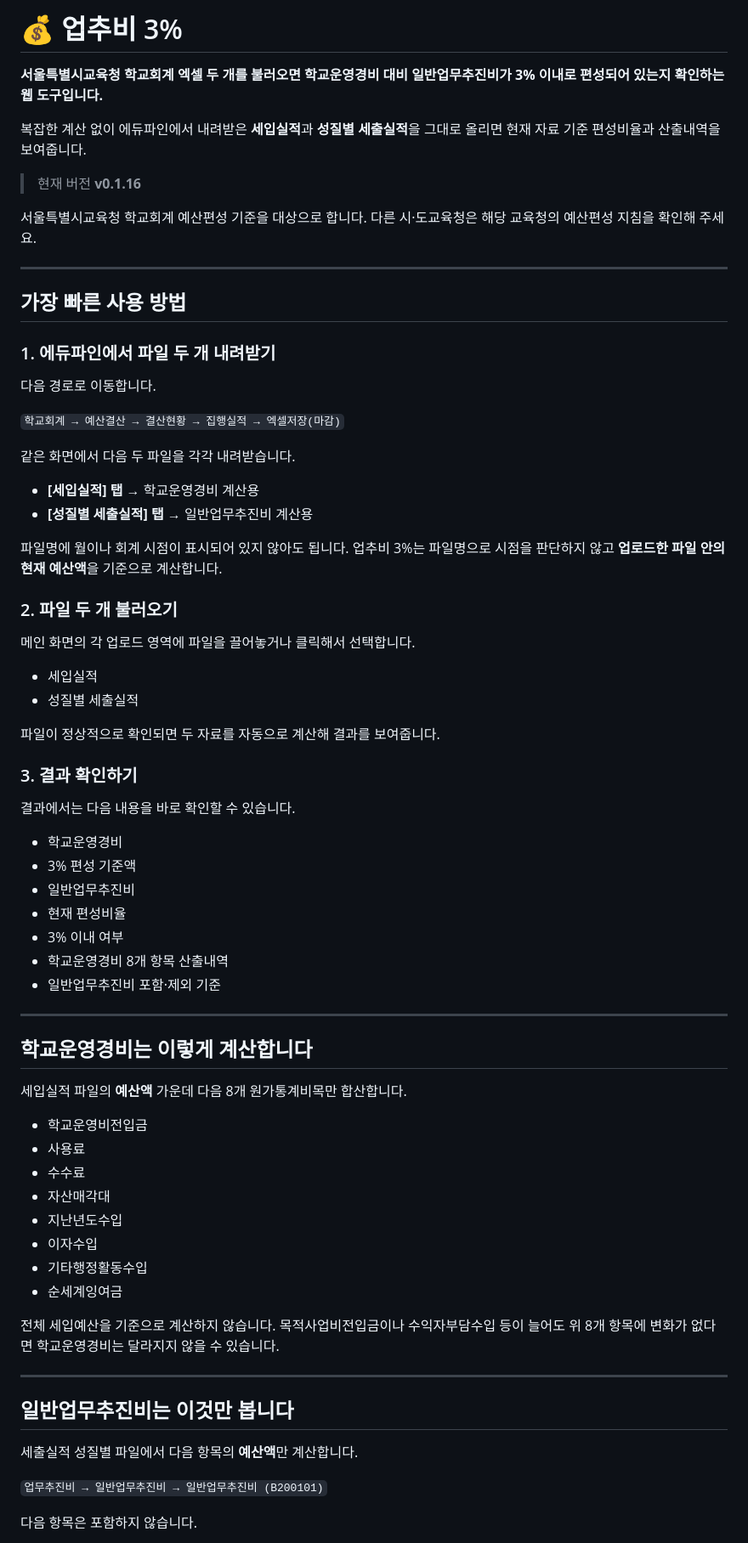
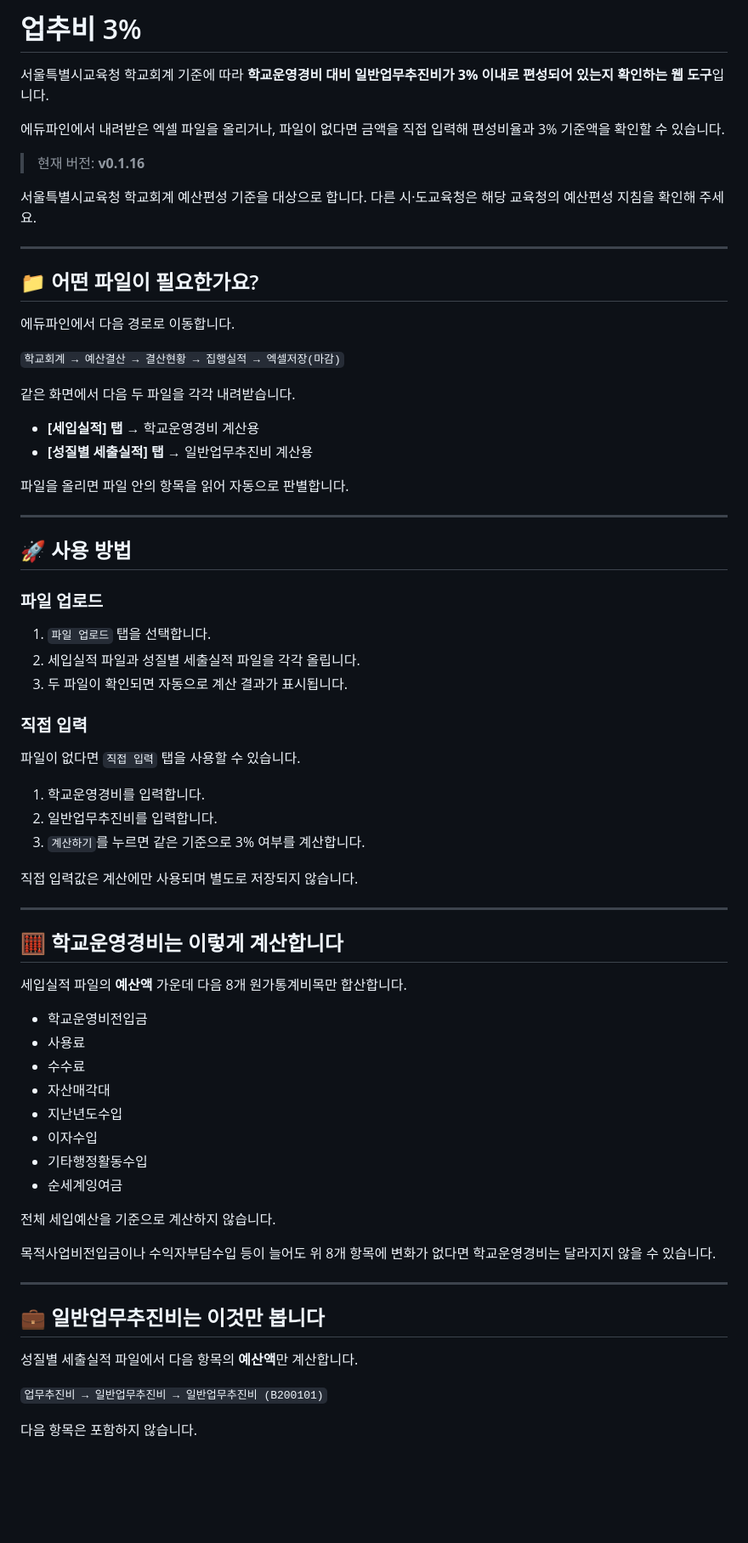
Before and after one commit to sen-vip/upchubi-3per, a Markdown page: README.md, the part around one of its changes. Shown at 85% size. Drawn GitHub-style; blank space fills up the shorter version.

```diff
--- a/README.md
+++ b/README.md
@@ -1,20 +1,18 @@
-# 💰 업추비 3%
+# 업추비 3%
 
-**서울특별시교육청 학교회계 엑셀 두 개를 불러오면 학교운영경비 대비 일반업무추진비가 3% 이내로 편성되어 있는지 확인하는 웹 도구입니다.**
+서울특별시교육청 학교회계 기준에 따라 **학교운영경비 대비 일반업무추진비가 3% 이내로 편성되어 있는지 확인하는 웹 도구**입니다.
 
-복잡한 계산 없이 에듀파인에서 내려받은 **세입실적**과 **성질별 세출실적**을 그대로 올리면 현재 자료 기준 편성비율과 산출내역을 보여줍니다.
+에듀파인에서 내려받은 엑셀 파일을 올리거나, 파일이 없다면 금액을 직접 입력해 편성비율과 3% 기준액을 확인할 수 있습니다.
 
-> 현재 버전 **v0.1.16**
+> 현재 버전: **v0.1.16**
 
 서울특별시교육청 학교회계 예산편성 기준을 대상으로 합니다. 다른 시·도교육청은 해당 교육청의 예산편성 지침을 확인해 주세요.
 
 ---
 
-## 가장 빠른 사용 방법
+## 📁 어떤 파일이 필요한가요?
 
-### 1. 에듀파인에서 파일 두 개 내려받기
-
-다음 경로로 이동합니다.
+에듀파인에서 다음 경로로 이동합니다.
 
 `학교회계 → 예산결산 → 결산현황 → 집행실적 → 엑셀저장(마감)`
 
@@ -23,33 +21,31 @@
 - **[세입실적] 탭** → 학교운영경비 계산용
 - **[성질별 세출실적] 탭** → 일반업무추진비 계산용
 
-파일명에 월이나 회계 시점이 표시되어 있지 않아도 됩니다.
-업추비 3%는 파일명으로 시점을 판단하지 않고 **업로드한 파일 안의 현재 예산액**을 기준으로 계산합니다.
-
-### 2. 파일 두 개 불러오기
-
-메인 화면의 각 업로드 영역에 파일을 끌어놓거나 클릭해서 선택합니다.
-
-- 세입실적
-- 성질별 세출실적
-
-파일이 정상적으로 확인되면 두 자료를 자동으로 계산해 결과를 보여줍니다.
-
-### 3. 결과 확인하기
-
-결과에서는 다음 내용을 바로 확인할 수 있습니다.
-
-- 학교운영경비
-- 3% 편성 기준액
-- 일반업무추진비
-- 현재 편성비율
-- 3% 이내 여부
-- 학교운영경비 8개 항목 산출내역
-- 일반업무추진비 포함·제외 기준
+파일을 올리면 파일 안의 항목을 읽어 자동으로 판별합니다.
 
 ---
 
-## 학교운영경비는 이렇게 계산합니다
+## 🚀 사용 방법
+
+### 파일 업로드
+
+1. `파일 업로드` 탭을 선택합니다.
+2. 세입실적 파일과 성질별 세출실적 파일을 각각 올립니다.
+3. 두 파일이 확인되면 자동으로 계산 결과가 표시됩니다.
+
+### 직접 입력
+
+파일이 없다면 `직접 입력` 탭을 사용할 수 있습니다.
+
+1. 학교운영경비를 입력합니다.
+2. 일반업무추진비를 입력합니다.
+3. `계산하기`를 누르면 같은 기준으로 3% 여부를 계산합니다.
+
+직접 입력값은 계산에만 사용되며 별도로 저장되지 않습니다.
+
+---
+
+## 🧮 학교운영경비는 이렇게 계산합니다
 
 세입실적 파일의 **예산액** 가운데 다음 8개 원가통계비목만 합산합니다.
 
@@ -63,13 +59,14 @@
 - 순세계잉여금
 
 전체 세입예산을 기준으로 계산하지 않습니다.
+
 목적사업비전입금이나 수익자부담수입 등이 늘어도 위 8개 항목에 변화가 없다면 학교운영경비는 달라지지 않을 수 있습니다.
 
 ---
 
-## 일반업무추진비는 이것만 봅니다
+## 💼 일반업무추진비는 이것만 봅니다
 
-세출실적 성질별 파일에서 다음 항목의 **예산액**만 계산합니다.
+성질별 세출실적 파일에서 다음 항목의 **예산액**만 계산합니다.
 
 `업무추진비 → 일반업무추진비 → 일반업무추진비 (B200101)`
 
```
Also changed, not shown: other parts of README.md (+46 -45 lines).
